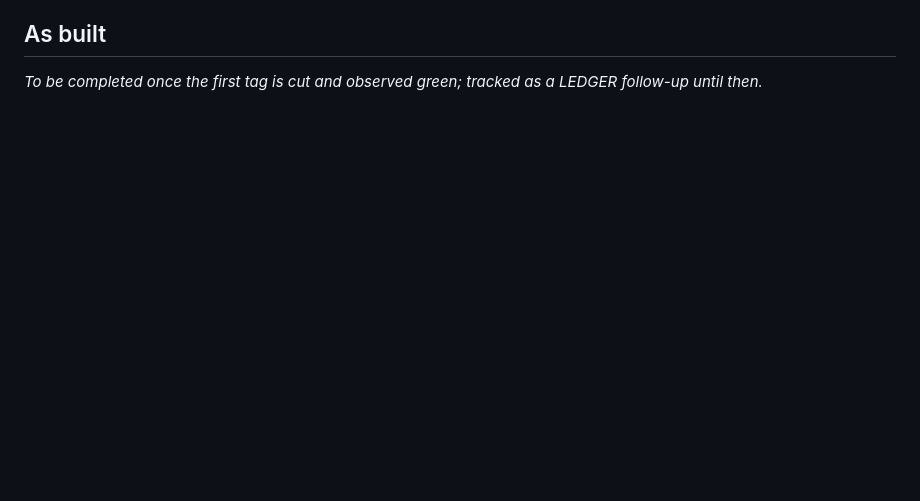
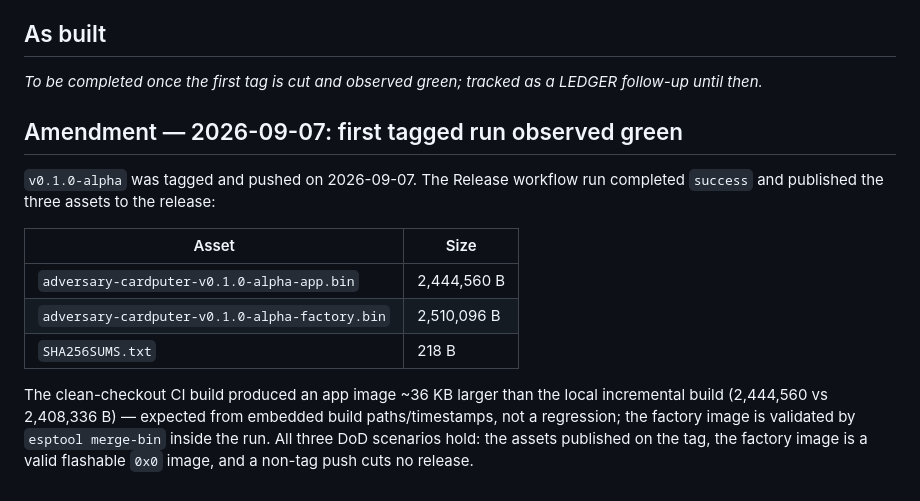
Before and after one commit to Isonimus/adversary, a Markdown page: slices/0014-release-firmware-artifacts.md, the part around the change. Rendered like a GitHub page; blank space fills up the shorter version.

Commit message:
docs(slices): record as-built results for release and codeql slices
Append amendment blocks recording both slices' first real runs observed
green: v0.1.0-alpha published the three cardputer assets, and the
post-merge CodeQL run dropped the Security tab from 24 open alerts to 0.
Appended rather than rewritten, per the immutable-document rule.

```diff
--- a/slices/0014-release-firmware-artifacts.md
+++ b/slices/0014-release-firmware-artifacts.md
@@ -143,3 +143,20 @@ command (below) and, ultimately, a real tagged run on GitHub.
 
 _To be completed once the first tag is cut and observed green; tracked as a LEDGER
 follow-up until then._
+
+## Amendment — 2026-09-07: first tagged run observed green
+
+`v0.1.0-alpha` was tagged and pushed on 2026-09-07. The Release workflow run completed
+`success` and published the three assets to the release:
+
+| Asset | Size |
+| --- | --- |
+| `adversary-cardputer-v0.1.0-alpha-app.bin` | 2,444,560 B |
+| `adversary-cardputer-v0.1.0-alpha-factory.bin` | 2,510,096 B |
+| `SHA256SUMS.txt` | 218 B |
+
+The clean-checkout CI build produced an app image ~36 KB larger than the local incremental
+build (2,444,560 vs 2,408,336 B) — expected from embedded build paths/timestamps, not a
+regression; the factory image is validated by `esptool merge-bin` inside the run. All three
+DoD scenarios hold: the assets published on the tag, the factory image is a valid flashable
+`0x0` image, and a non-tag push cuts no release.
```
Also changed, not shown: slices/0015-codeql-scope-vendored-filter.md (+10 -0 lines).
